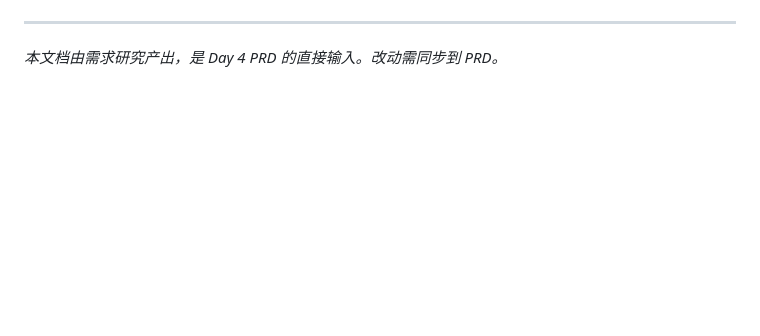
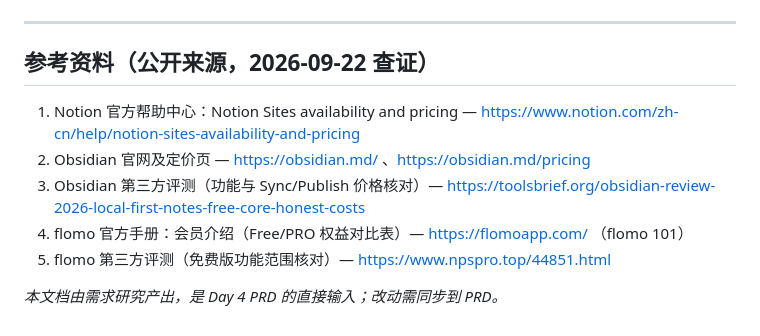
Before and after one commit to yuyanyanzu/my-website, a Markdown page: research.md, the part around one of its changes. Drawn GitHub-style; blank space fills up the shorter version.

Commit message:
Day 3｜重写研究文档：聚焦学习笔记产品与28天最小版本
改了什么：research.md 全文重写，研究对象从个人主页站调整为学习笔记产品
加了什么：Notion/Obsidian/flomo 三竞品五维比较、MVP 四模块方案、8 项本期不做清单、公开参考资料

```diff
--- a/research.md
+++ b/research.md
@@ -56,4 +57,12 @@
 
 ---
 
-*本文档由需求研究产出，是 Day 4 PRD 的直接输入。改动需同步到 PRD。*
+## 参考资料（公开来源，2026-09-22 查证）
+
+1. Notion 官方帮助中心：Notion Sites availability and pricing — https://www.notion.com/zh-cn/help/notion-sites-availability-and-pricing
+2. Obsidian 官网及定价页 — https://obsidian.md/ 、https://obsidian.md/pricing
+3. Obsidian 第三方评测（功能与 Sync/Publish 价格核对）— https://toolsbrief.org/obsidian-review-2026-local-first-notes-free-core-honest-costs
+4. flomo 官方手册：会员介绍（Free/PRO 权益对比表）— https://flomoapp.com/ （flomo 101）
+5. flomo 第三方评测（免费版功能范围核对）— https://www.npspro.top/44851.html
+
+*本文档由需求研究产出，是 Day 4 PRD 的直接输入；改动需同步到 PRD。*
```
Also changed, not shown: other parts of research.md (+37 -36 lines).
